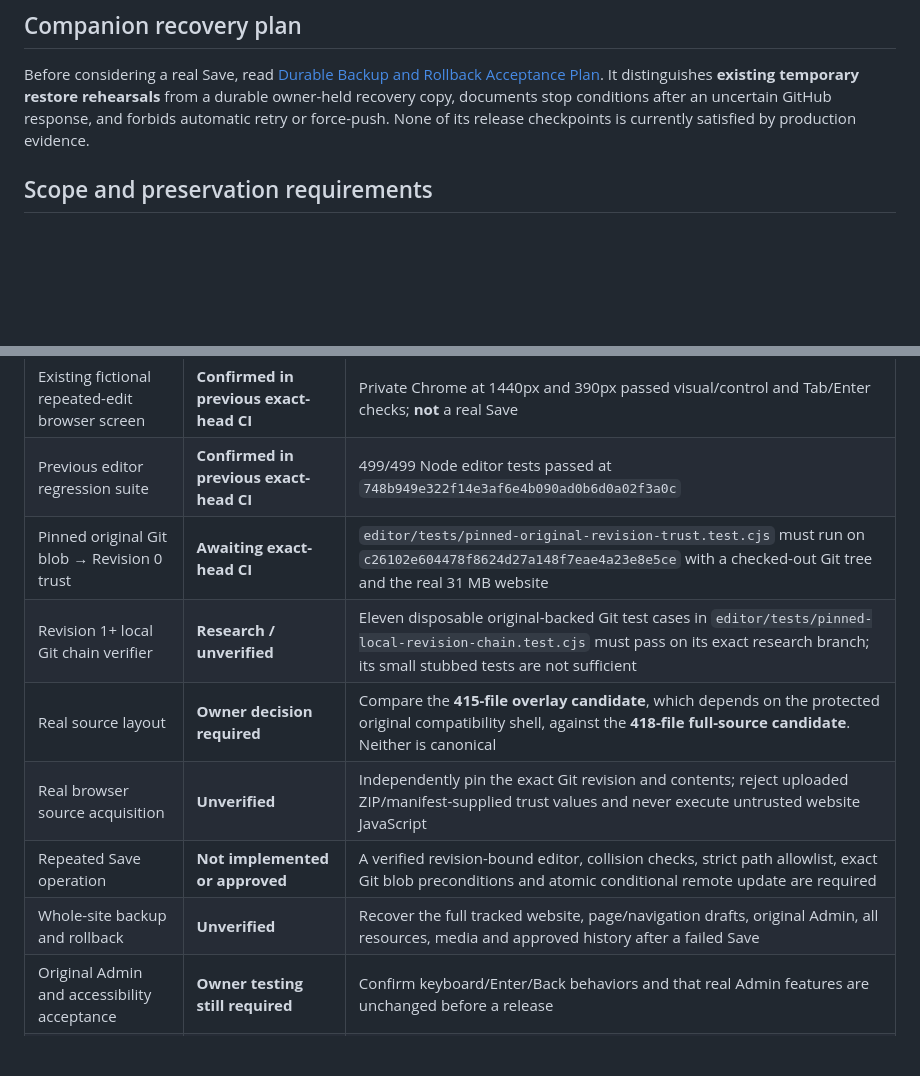
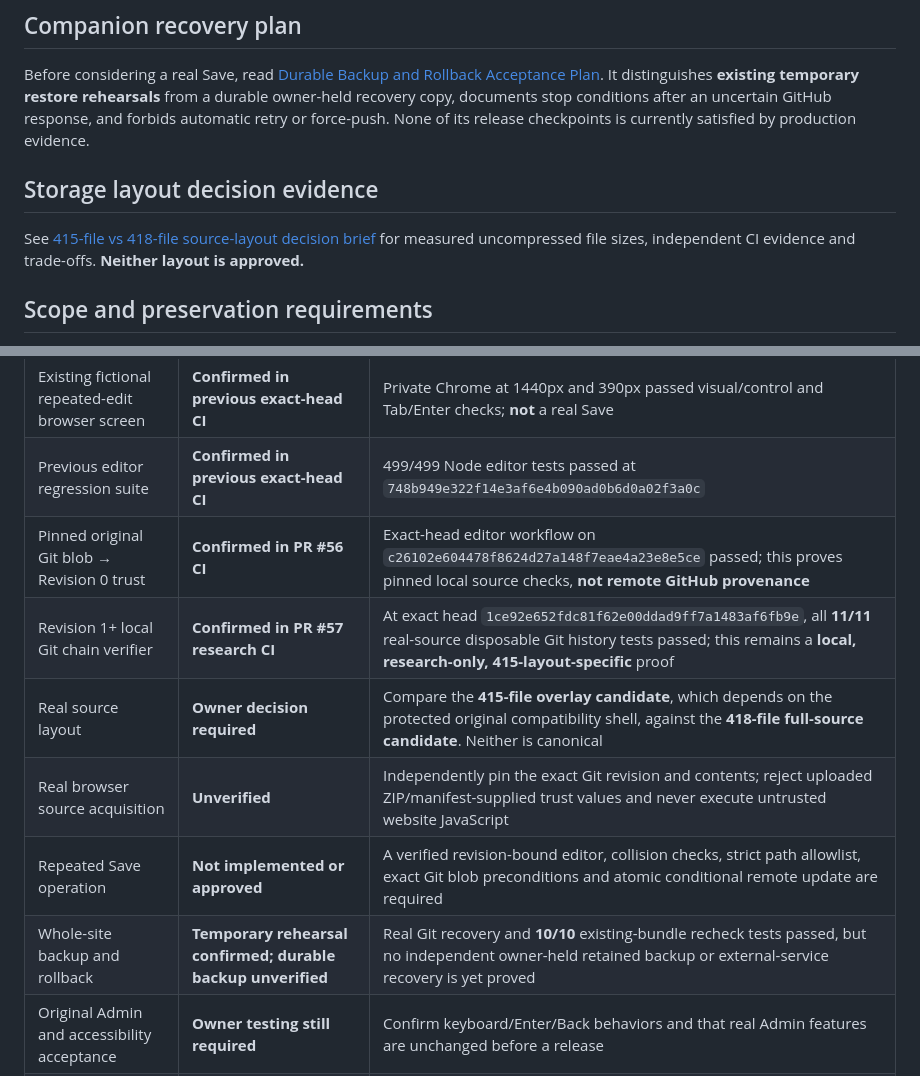
Before and after one commit to CosmicCuddle/Naxxramas-Resource-Hub, a Markdown page: editor/research/revision-safe-release-gates.md, 2 parts joined by grey strips. Rendered like a GitHub page; blank space fills up the shorter version.

Commit message:
docs(editor): update release gates with confirmed exact-head research CI and layout decision evidence

```diff
--- a/editor/research/revision-safe-release-gates.md
+++ b/editor/research/revision-safe-release-gates.md
@@ -7,6 +7,10 @@
 ## Companion recovery plan
 
 Before considering a real Save, read [Durable Backup and Rollback Acceptance Plan](durable-backup-and-rollback-plan.md). It distinguishes **existing temporary restore rehearsals** from a durable owner-held recovery copy, documents stop conditions after an uncertain GitHub response, and forbids automatic retry or force-push. None of its release checkpoints is currently satisfied by production evidence.
+
+## Storage layout decision evidence
+
+See [415-file vs 418-file source-layout decision brief](415-vs-418-source-layout-decision.md) for measured uncompressed file sizes, independent CI evidence and trade-offs. **Neither layout is approved.**
 
 ## Scope and preservation requirements
 
@@ -21,12 +25,12 @@ Before considering a real Save, read [Durable Backup and Rollback Acceptance Pla
 | --- | --- | --- |
 | Existing fictional repeated-edit browser screen | **Confirmed in previous exact-head CI** | Private Chrome at 1440px and 390px passed visual/control and Tab/Enter checks; **not** a real Save |
 | Previous editor regression suite | **Confirmed in previous exact-head CI** | 499/499 Node editor tests passed at `748b949e322f14e3af6e4b090ad0b6d0a02f3a0c` |
-| Pinned original Git blob → Revision 0 trust | **Awaiting exact-head CI** | `editor/tests/pinned-original-revision-trust.test.cjs` must run on `c26102e604478f8624d27a148f7eae4a23e8e5ce` with a checked-out Git tree and the real 31 MB website |
-| Revision 1+ local Git chain verifier | **Research / unverified** | Eleven disposable original-backed Git test cases in `editor/tests/pinned-local-revision-chain.test.cjs` must pass on its exact research branch; its small stubbed tests are not sufficient |
+| Pinned original Git blob → Revision 0 trust | **Confirmed in PR #56 CI** | Exact-head editor workflow on `c26102e604478f8624d27a148f7eae4a23e8e5ce` passed; this proves pinned local source checks, **not remote GitHub provenance** |
+| Revision 1+ local Git chain verifier | **Confirmed in PR #57 research CI** | At exact head `1ce92e652fdc81f62e00ddad9ff7a1483af6fb9e`, all **11/11** real-source disposable Git history tests passed; this remains a **local, research-only, 415-layout-specific** proof |
 | Real source layout | **Owner decision required** | Compare the **415-file overlay candidate**, which depends on the protected original compatibility shell, against the **418-file full-source candidate**. Neither is canonical |
 | Real browser source acquisition | **Unverified** | Independently pin the exact Git revision and contents; reject uploaded ZIP/manifest-supplied trust values and never execute untrusted website JavaScript |
 | Repeated Save operation | **Not implemented or approved** | A verified revision-bound editor, collision checks, strict path allowlist, exact Git blob preconditions and atomic conditional remote update are required |
-| Whole-site backup and rollback | **Unverified** | Recover the full tracked website, page/navigation drafts, original Admin, all resources, media and approved history after a failed Save |
+| Whole-site backup and rollback | **Temporary rehearsal confirmed; durable backup unverified** | Real Git recovery and **10/10** existing-bundle recheck tests passed, but no independent owner-held retained backup or external-service recovery is yet proved |
 | Original Admin and accessibility acceptance | **Owner testing still required** | Confirm keyboard/Enter/Back behaviors and that real Admin features are unchanged before a release |
 | Production release | **Blocked pending owner approval** | Explicit owner decision, reviewed source layout, backups, rollback, independent tests and a separate deployment plan |
 
```
